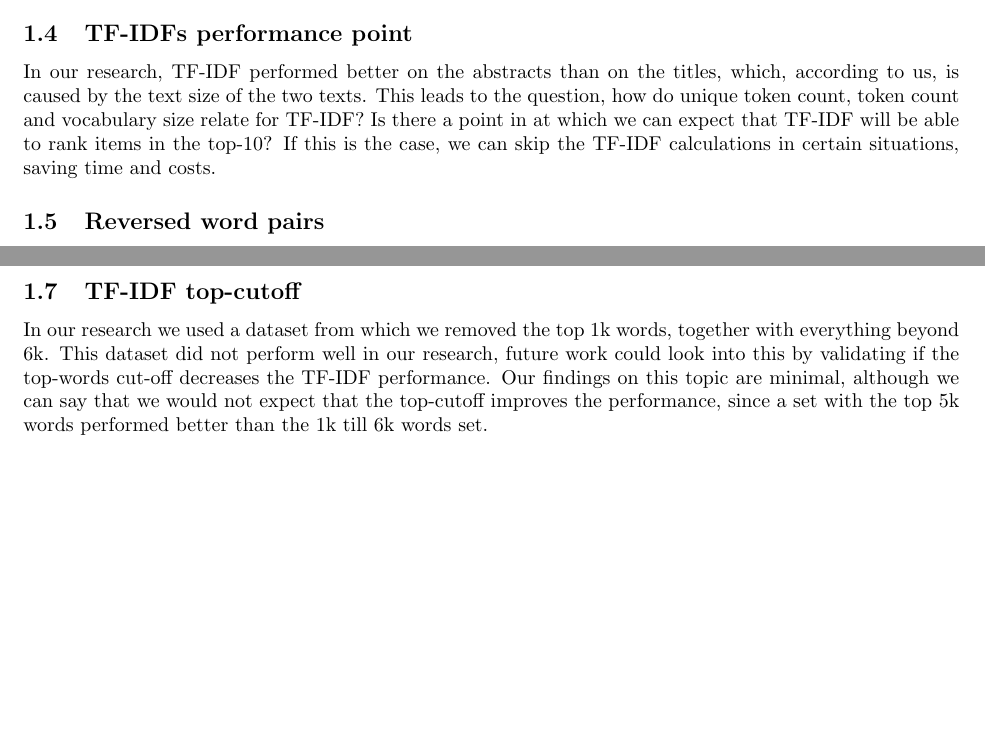
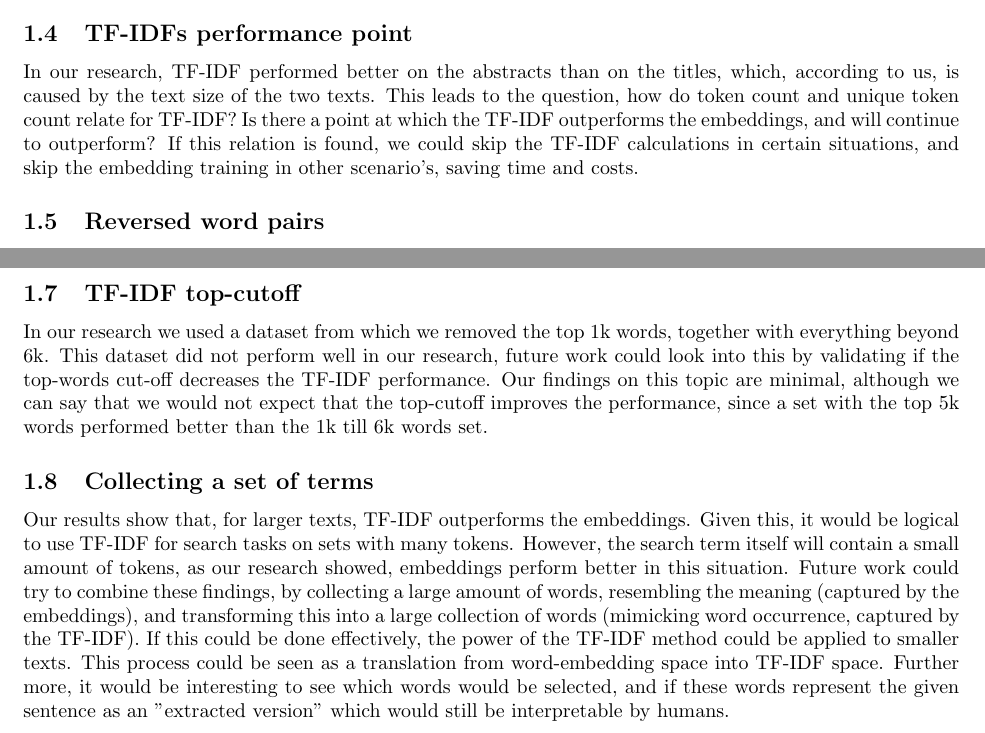
Before and after one commit to ArjanMeijer/Master-thesis, a LaTeX thesis (Thesis/Parts/Future_work/Future_work.tex): two parts of pages 1 and 2 of 2, joined at a grey line, cut so that both start at the same text, the shorter picture padded with empty space. Compiled offline with pdfLaTeX.

Commit message:
Future work addition

```diff
--- a/Thesis/Parts/Future_work/Future_work.tex
+++ b/Thesis/Parts/Future_work/Future_work.tex
@@ -13,7 +13,7 @@ An interesting improvement to enhance the word embeddings with could be a smarte
 To cope with the problem of articles that do have an abstract but no title, or vice versa, it would be interesting to see what the quality of the embeddings would be if both texts were combined into one text. This should be possible since title and abstract per article share a common topic. We would expect that the common text would have the quality of the abstract, which is according to our findings the part that is best usable for the embeddings and TF-IDF.
 
 \subheader{TF-IDFs performance point}
-In our research, TF-IDF performed better on the abstracts than on the titles, which, according to us, is caused by the text size of the two texts. This leads to the question, how do unique token count, token count and vocabulary size relate for TF-IDF? Is there a point in at which we can expect that TF-IDF will be able to rank items in the top-10? If this is the case, we can skip the TF-IDF calculations in certain situations, saving time and costs.
+In our research, TF-IDF performed better on the abstracts than on the titles, which, according to us, is caused by the text size of the two texts. This leads to the question, how do token count and unique token count relate for TF-IDF? Is there a point at which the TF-IDF outperforms the embeddings, and will continue to outperform? If this relation is found,  we could skip the TF-IDF calculations in certain situations, and skip the embedding training in other scenario's, saving time and costs.
 
 \subheader{Reversed word pairs}
 At this point in time, there are no domain specific word pair sets available. However, as we demonstrated, we can still test the quality of word embeddings. Once we established that we have word vectors of high quality, could we create word pairs from the embeddings? If this is the case, we could reverse-engineer domain specific word pair sets for future use. These word pairs should most likely still be validated by humans, but the automatic generation of word pairs should already reduce the effort needed for this process.
@@ -23,4 +23,7 @@ We have shown that the word embeddings can be used to create a subject spectrum,
 
 \subheader{TF-IDF top-cutoff}
 In our research we used a dataset from which we removed the top 1k words, together with everything beyond 6k. This dataset did not perform well in our research, future work could look into this by validating if the top-words cut-off decreases the TF-IDF performance. Our findings on this topic are minimal, although we can say that we would not expect that the top-cutoff improves the performance, since a set with the top 5k words performed better than the 1k till 6k words set.
+
+\subheader{Collecting a set of terms}
+Our results show that, for larger texts, TF-IDF outperforms the embeddings. Given this, it would be logical to use TF-IDF for search tasks on sets with many tokens. However, the search term itself will contain a small amount of tokens, as our research showed, embeddings perform better in this situation. Future work could try to combine these findings, by collecting a large amount of words, resembling the meaning (captured by the embeddings), and transforming this into a large collection of words (mimicking word occurrence, captured by the TF-IDF). If this could be done effectively, the power of the TF-IDF method could be applied to smaller texts. This process could be seen as a translation from word-embedding space into TF-IDF space. Further more, it would be interesting to see which words would be selected, and if these words represent the given sentence as an "extracted version" which would still be interpretable by humans.
 \end{document}
```
Also changed, not shown: Thesis/Parts/Discussion/Discussion.tex (+0 -1 lines), Thesis/Thesis.pdf, 1 other file.
